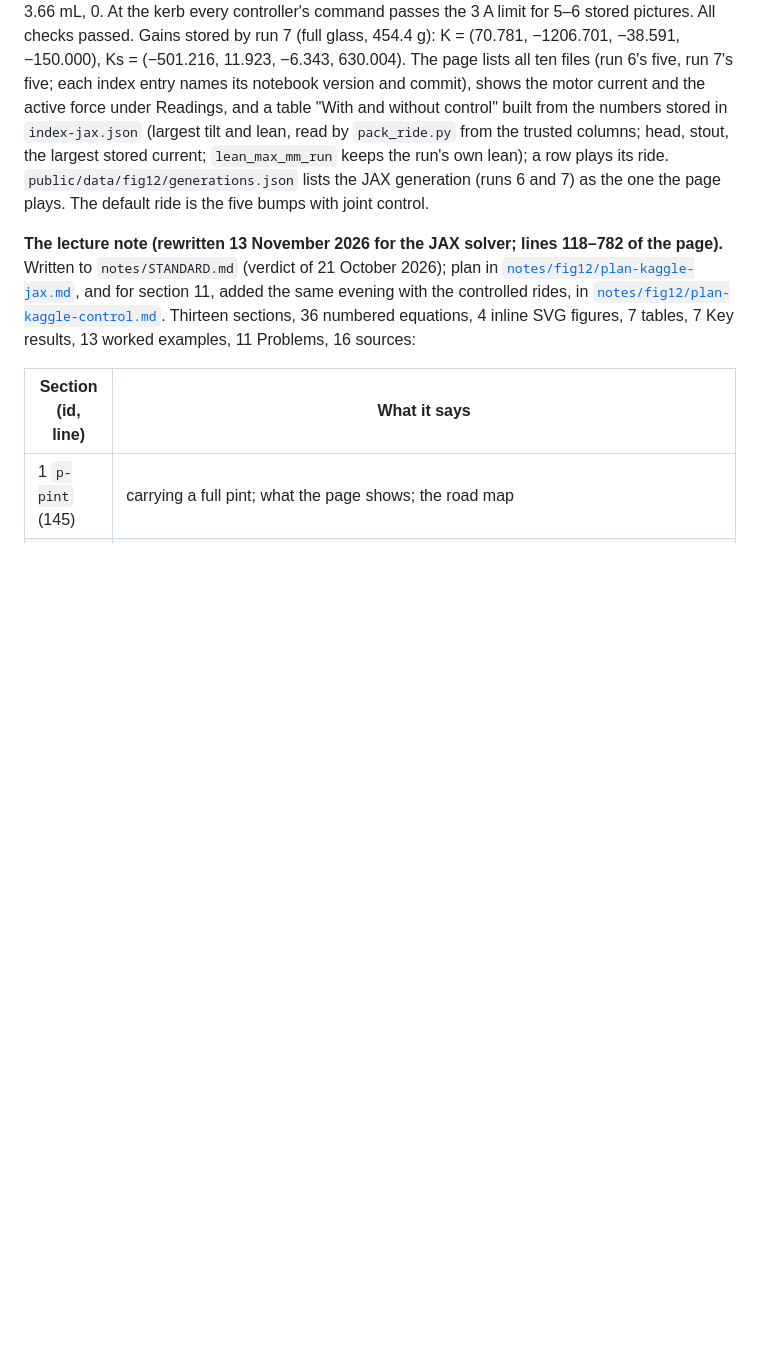
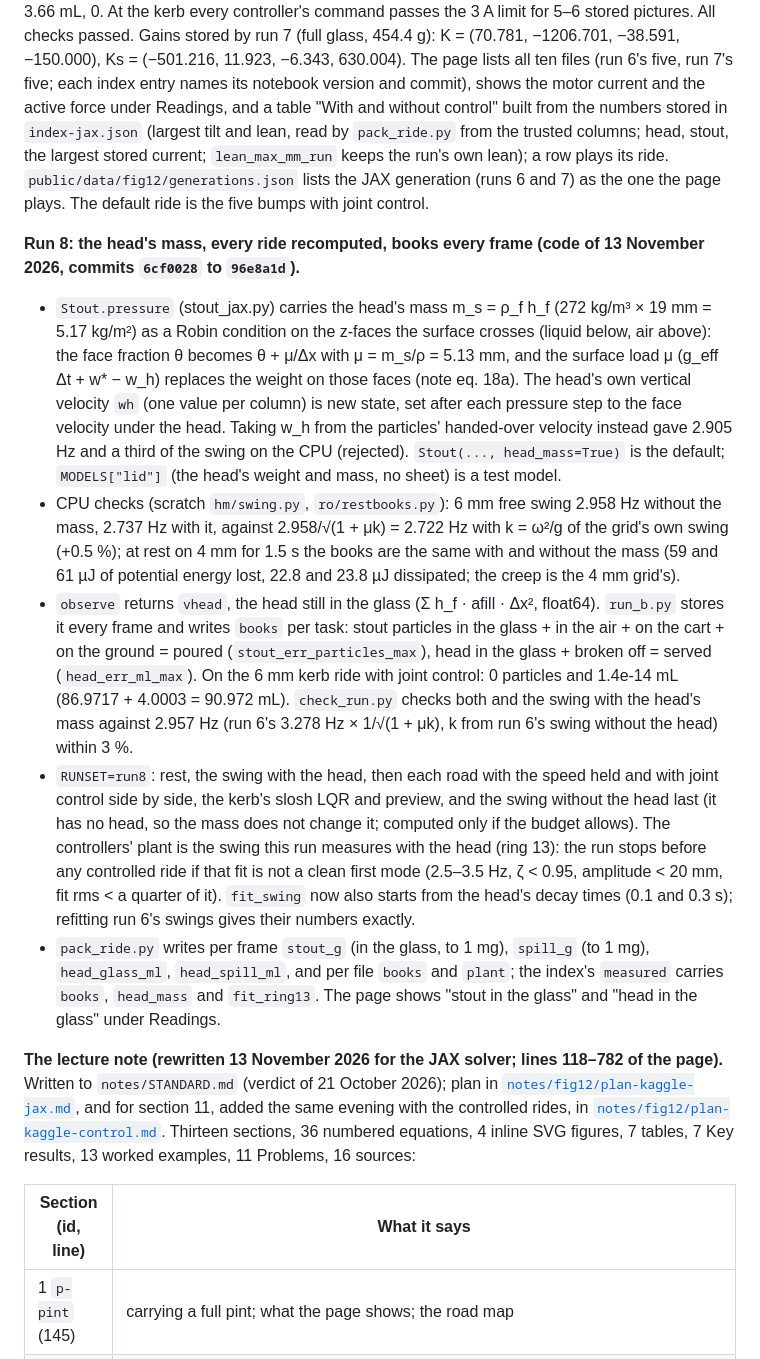
Before and after one commit to Numa1997/SiteTest, a Markdown page: docs/simulations/fig12-beer-slosh.md, the part around the change. Rendered like a GitHub page; blank space fills up the shorter version.

Commit message:
Fig. 12 doc: run 8's code (the head's mass, books every frame, the plant measured in the run)
Co-Authored-By: Claude Opus 5.5 <noreply@anthropic.com>
Claude-Session: https://claude.ai/code/session_01DGmqin4uxdsBxA4BadBuvP

```diff
--- a/docs/simulations/fig12-beer-slosh.md
+++ b/docs/simulations/fig12-beer-slosh.md
@@ -511,6 +511,30 @@ current; `lean_max_mm_run` keeps the run's own lean); a row plays its ride. `pub
 generation (runs 6 and 7) as the one the page plays. The default ride is the five
 bumps with joint control.
 
+**Run 8: the head's mass, every ride recomputed, books every frame (code of 13 November 2026, commits `6cf0028` to `96e8a1d`).**
+- `Stout.pressure` (stout_jax.py) carries the head's mass m_s = ρ_f h_f (272 kg/m³ × 19 mm = 5.17 kg/m²) as a Robin condition on
+  the z-faces the surface crosses (liquid below, air above): the face fraction θ becomes θ + μ/Δx with μ = m_s/ρ = 5.13 mm, and
+  the surface load μ (g_eff Δt + w* − w_h) replaces the weight on those faces (note eq. 18a). The head's own vertical velocity
+  `wh` (one value per column) is new state, set after each pressure step to the face velocity under the head. Taking w_h from
+  the particles' handed-over velocity instead gave 2.905 Hz and a third of the swing on the CPU (rejected).
+  `Stout(..., head_mass=True)` is the default; `MODELS["lid"]` (the head's weight and mass, no sheet) is a test model.
+- CPU checks (scratch `hm/swing.py`, `ro/restbooks.py`): 6 mm free swing 2.958 Hz without the mass, 2.737 Hz with it, against
+  2.958/√(1 + μk) = 2.722 Hz with k = ω²/g of the grid's own swing (+0.5 %); at rest on 4 mm for 1.5 s the books are the same
+  with and without the mass (59 and 61 µJ of potential energy lost, 22.8 and 23.8 µJ dissipated; the creep is the 4 mm grid's).
+- `observe` returns `vhead`, the head still in the glass (Σ h_f · afill · Δx², float64). `run_b.py` stores it every frame and
+  writes `books` per task: stout particles in the glass + in the air + on the cart + on the ground = poured (`stout_err_particles_max`),
+  head in the glass + broken off = served (`head_err_ml_max`). On the 6 mm kerb ride with joint control: 0 particles and
+  1.4e-14 mL (86.9717 + 4.0003 = 90.972 mL). `check_run.py` checks both and the swing with the head's mass against 2.957 Hz
+  (run 6's 3.278 Hz × 1/√(1 + μk), k from run 6's swing without the head) within 3 %.
+- `RUNSET=run8`: rest, the swing with the head, then each road with the speed held and with joint control side by side, the kerb's
+  slosh LQR and preview, and the swing without the head last (it has no head, so the mass does not change it; computed only if
+  the budget allows). The controllers' plant is the swing this run measures with the head (ring 13): the run stops before any
+  controlled ride if that fit is not a clean first mode (2.5–3.5 Hz, ζ < 0.95, amplitude < 20 mm, fit rms < a quarter of it).
+  `fit_swing` now also starts from the head's decay times (0.1 and 0.3 s); refitting run 6's swings gives their numbers exactly.
+- `pack_ride.py` writes per frame `stout_g` (in the glass, to 1 mg), `spill_g` (to 1 mg), `head_glass_ml`, `head_spill_ml`, and per
+  file `books` and `plant`; the index's `measured` carries `books`, `head_mass` and `fit_ring13`. The page shows "stout in the
+  glass" and "head in the glass" under Readings.
+
 **The lecture note (rewritten 13 November 2026 for the JAX solver; lines 118–782 of the page).** Written to `notes/STANDARD.md`
 (verdict of 21 October 2026); plan in [`notes/fig12/plan-kaggle-jax.md`](../../notes/fig12/plan-kaggle-jax.md), and for section 11,
 added the same evening with the controlled rides, in [`notes/fig12/plan-kaggle-control.md`](../../notes/fig12/plan-kaggle-control.md).
```
